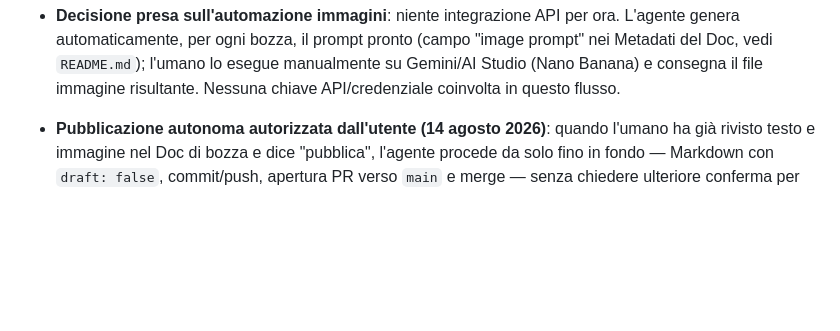
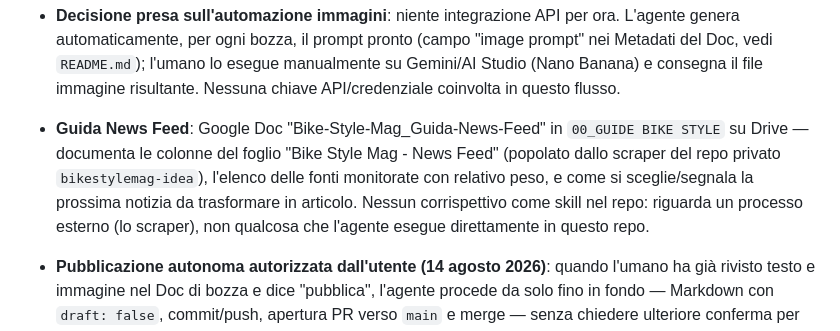
Before and after one commit to federuff/bikestylemag_website, a Markdown page: STATUS.md, the part around the change. GitHub-like rendering; blank space fills up the shorter version.

Commit message:
Aggiunge riferimento alla guida News Feed su Drive
Google Doc "Bike-Style-Mag_Guida-News-Feed" creato in
00_GUIDE BIKE STYLE, a fianco delle guide di tono/stile e immagini:
colonne del foglio News Feed, fonti monitorate, e come selezionare
la prossima notizia da trasformare in articolo.

```diff
--- a/STATUS.md
+++ b/STATUS.md
@@ -26,6 +26,7 @@ Pages su questo piano) — separata da [`bikestylemag-idea`](https://github.com/
 - **Struttura Drive condivisa "Bike Style Mag" completata**: cartelle `00_GUIDE BIKE STYLE`, `01_News_Tracker`, `02_Draft_Articoli`, `03_Pubblicati` tutte create sotto lo stesso Drive condiviso, e il foglio "Bike Style Mag - News Feed" (Google Sheet dello scraper) è ora dentro `01_News_Tracker` (spostato dall'utente il 14 agosto — l'agente può creare cartelle nel Drive condiviso ma non riorganizzare file di cui non è proprietario).
 - **Guida immagini AI** (Google Nano Banana / Gemini 2.5 Flash Image): stile visivo fisso della testata (illustrazione fumetto europeo + acquerello, palette pastello, 16:9) documentato nella skill `.claude/skills/article-images/SKILL.md` e nel Google Doc "Bike-Style-Mag_Guida-Immagini" in `00_GUIDE BIKE STYLE` su Drive.
 - **Decisione presa sull'automazione immagini**: niente integrazione API per ora. L'agente genera automaticamente, per ogni bozza, il prompt pronto (campo "image prompt" nei Metadati del Doc, vedi `README.md`); l'umano lo esegue manualmente su Gemini/AI Studio (Nano Banana) e consegna il file immagine risultante. Nessuna chiave API/credenziale coinvolta in questo flusso.
+- **Guida News Feed**: Google Doc "Bike-Style-Mag_Guida-News-Feed" in `00_GUIDE BIKE STYLE` su Drive — documenta le colonne del foglio "Bike Style Mag - News Feed" (popolato dallo scraper del repo privato `bikestylemag-idea`), l'elenco delle fonti monitorate con relativo peso, e come si sceglie/segnala la prossima notizia da trasformare in articolo. Nessun corrispettivo come skill nel repo: riguarda un processo esterno (lo scraper), non qualcosa che l'agente esegue direttamente in questo repo.
 
 - **Pubblicazione autonoma autorizzata dall'utente (14 agosto 2026)**: quando l'umano ha già rivisto testo e immagine nel Doc di bozza e dice "pubblica", l'agente procede da solo fino in fondo — Markdown con `draft: false`, commit/push, apertura PR verso `main` e merge — senza chiedere ulteriore conferma per la PR/merge. Il comando "aggiorna" resta invece per sincronizzare solo il file nel repo (`draft: true`, niente PR), se si preferisce rivedere in locale. Vedi `README.md`, sezione "Contenuti e flusso bozza → pubblicazione", punto 4.
 
```
